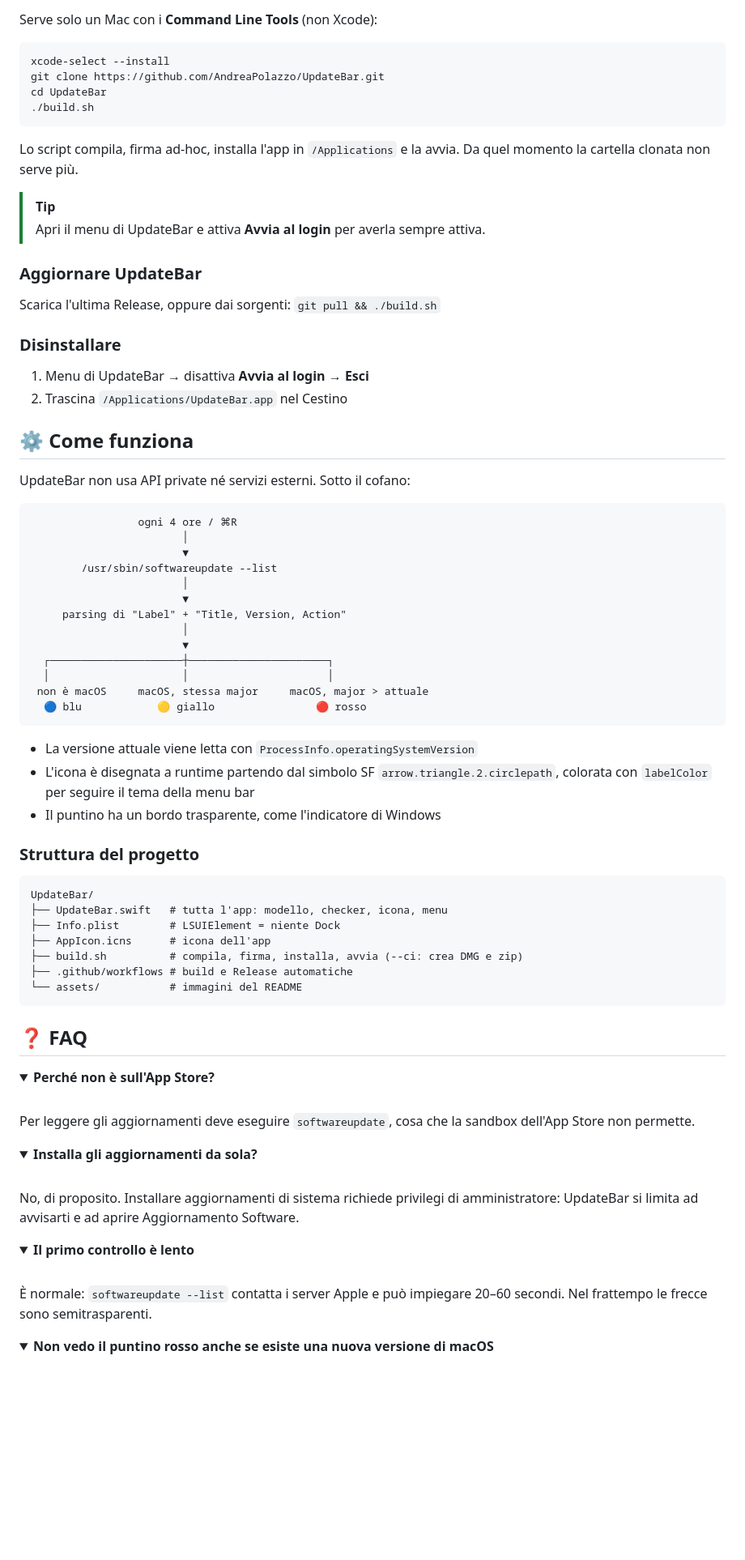
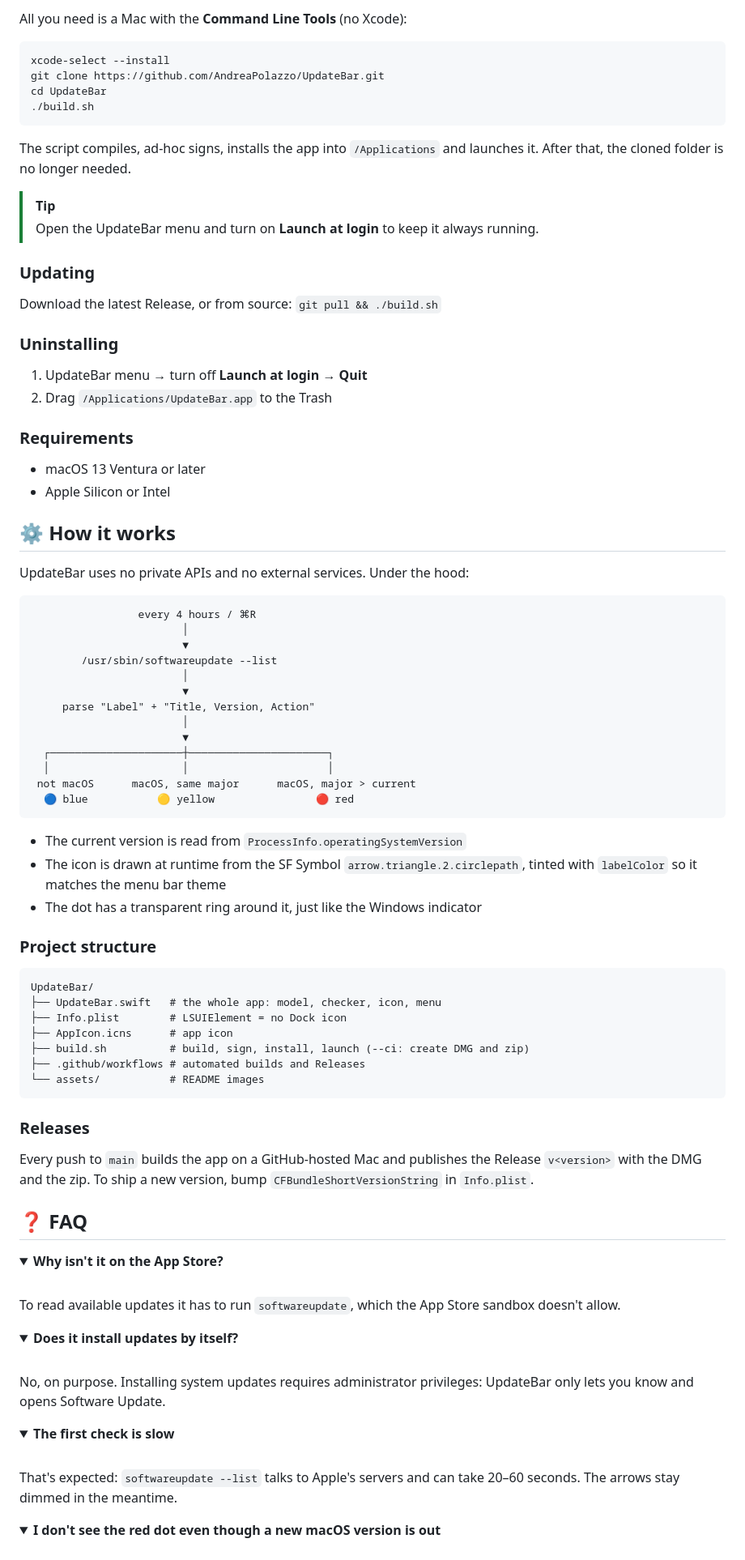
Before and after one commit to AndreaPolazzo/UpdateBar, a Markdown page: README.md, the part around one of its changes. Shown at 81% size. Drawn GitHub-style; folded sections open; blank space fills up the shorter version.

````diff
--- a/README.md
+++ b/README.md
@@ -73,5 +73,5 @@ Funziona su Mac Apple Silicon e Intel (universal binary). Nella Release c'è anc
 
-Serve solo un Mac con i **Command Line Tools** (non Xcode):
+All you need is a Mac with the **Command Line Tools** (no Xcode):
 
 ```bash
 xcode-select --install
@@ -80,77 +80,87 @@ cd UpdateBar
 ./build.sh
 ```
 
-Lo script compila, firma ad-hoc, installa l'app in `/Applications` e la avvia.
-Da quel momento la cartella clonata non serve più.
+The script compiles, ad-hoc signs, installs the app into `/Applications` and launches it.
+After that, the cloned folder is no longer needed.
 
 > [!TIP]
-> Apri il menu di UpdateBar e attiva **Avvia al login** per averla sempre attiva.
+> Open the UpdateBar menu and turn on **Launch at login** to keep it always running.
 
-### Aggiornare UpdateBar
+### Updating
 
-Scarica l'ultima Release, oppure dai sorgenti: `git pull && ./build.sh`
+Download the latest Release, or from source: `git pull && ./build.sh`
 
-### Disinstallare
+### Uninstalling
 
-1. Menu di UpdateBar → disattiva **Avvia al login** → **Esci**
-2. Trascina `/Applications/UpdateBar.app` nel Cestino
+1. UpdateBar menu → turn off **Launch at login** → **Quit**
+2. Drag `/Applications/UpdateBar.app` to the Trash
 
-## ⚙️ Come funziona
+### Requirements
 
-UpdateBar non usa API private né servizi esterni. Sotto il cofano:
+- macOS 13 Ventura or later
+- Apple Silicon or Intel
+
+## ⚙️ How it works
+
+UpdateBar uses no private APIs and no external services. Under the hood:
 
 ```
-                 ogni 4 ore / ⌘R
+                 every 4 hours / ⌘R
                         │
                         ▼
         /usr/sbin/softwareupdate --list
                         │
                         ▼
-     parsing di "Label" + "Title, Version, Action"
+     parse "Label" + "Title, Version, Action"
                         │
                         ▼
   ┌─────────────────────┼──────────────────────┐
   │                     │                      │
- non è macOS     macOS, stessa major     macOS, major > attuale
-  🔵 blu            🟡 giallo                🔴 rosso
+ not macOS      macOS, same major      macOS, major > current
+  🔵 blue           🟡 yellow                🔴 red
 ```
 
-- La versione attuale viene letta con `ProcessInfo.operatingSystemVersion`
-- L'icona è disegnata a runtime partendo dal simbolo SF `arrow.triangle.2.circlepath`, colorata con `labelColor` per seguire il tema della menu bar
-- Il puntino ha un bordo trasparente, come l'indicatore di Windows
+- The current version is read from `ProcessInfo.operatingSystemVersion`
+- The icon is drawn at runtime from the SF Symbol `arrow.triangle.2.circlepath`, tinted with `labelColor` so it matches the menu bar theme
+- The dot has a transparent ring around it, just like the Windows indicator
 
-### Struttura del progetto
+### Project structure
 
 ```
 UpdateBar/
-├── UpdateBar.swift   # tutta l'app: modello, checker, icona, menu
-├── Info.plist        # LSUIElement = niente Dock
-├── AppIcon.icns      # icona dell'app
-├── build.sh          # compila, firma, installa, avvia (--ci: crea DMG e zip)
-├── .github/workflows # build e Release automatiche
-└── assets/           # immagini del README
+├── UpdateBar.swift   # the whole app: model, checker, icon, menu
+├── Info.plist        # LSUIElement = no Dock icon
+├── AppIcon.icns      # app icon
+├── build.sh          # build, sign, install, launch (--ci: create DMG and zip)
+├── .github/workflows # automated builds and Releases
+└── assets/           # README images
 ```
+
+### Releases
+
+Every push to `main` builds the app on a GitHub-hosted Mac and publishes the Release `v<version>` with the DMG and the zip.
+To ship a new version, bump `CFBundleShortVersionString` in `Info.plist`.
 
 ## ❓ FAQ
 
 <details>
-<summary><b>Perché non è sull'App Store?</b></summary>
+<summary><b>Why isn't it on the App Store?</b></summary>
 <br>
-Per leggere gli aggiornamenti deve eseguire <code>softwareupdate</code>, cosa che la sandbox dell'App Store non permette.
+To read available updates it has to run <code>softwareupdate</code>, which the App Store sandbox doesn't allow.
 </details>
 
 <details>
-<summary><b>Installa gli aggiornamenti da sola?</b></summary>
+<summary><b>Does it install updates by itself?</b></summary>
 <br>
-No, di proposito. Installare aggiornamenti di sistema richiede privilegi di amministratore: UpdateBar si limita ad avvisarti e ad aprire Aggiornamento Software.
+No, on purpose. Installing system updates requires administrator privileges: UpdateBar only lets you know and opens Software Update.
 </details>
 
 <details>
-<summary><b>Il primo controllo è lento</b></summary>
+<summary><b>The first check is slow</b></summary>
 <br>
-È normale: <code>softwareupdate --list</code> contatta i server Apple e può impiegare 20–60 secondi. Nel frattempo le frecce sono semitrasparenti.
+That's expected: <code>softwareupdate --list</code> talks to Apple's servers and can take 20–60 seconds. The arrows stay dimmed in the meantime.
 </details>
 
 <details>
-<summary><b>Non vedo il puntino rosso anche se esiste una nuova versione di macOS</b></summary>
+<summary><b>I don't see the red dot even though a new macOS version is out</b></summary>
 <br>
````
Also changed, not shown: other parts of README.md (+60 -60 lines), assets/states.png.
